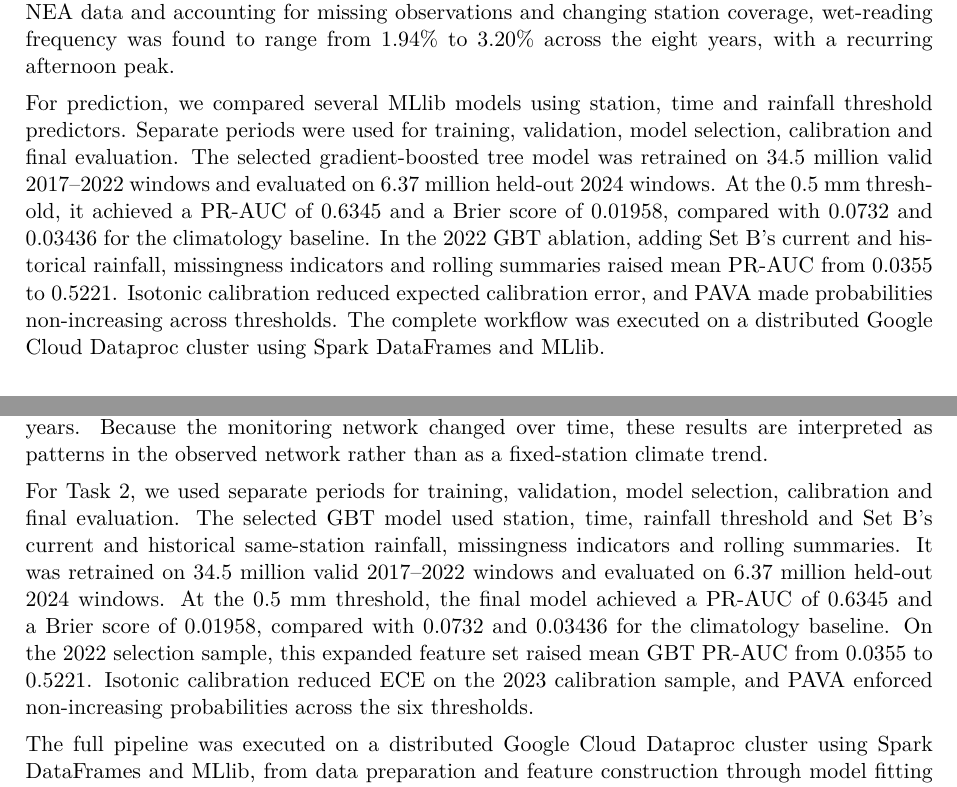
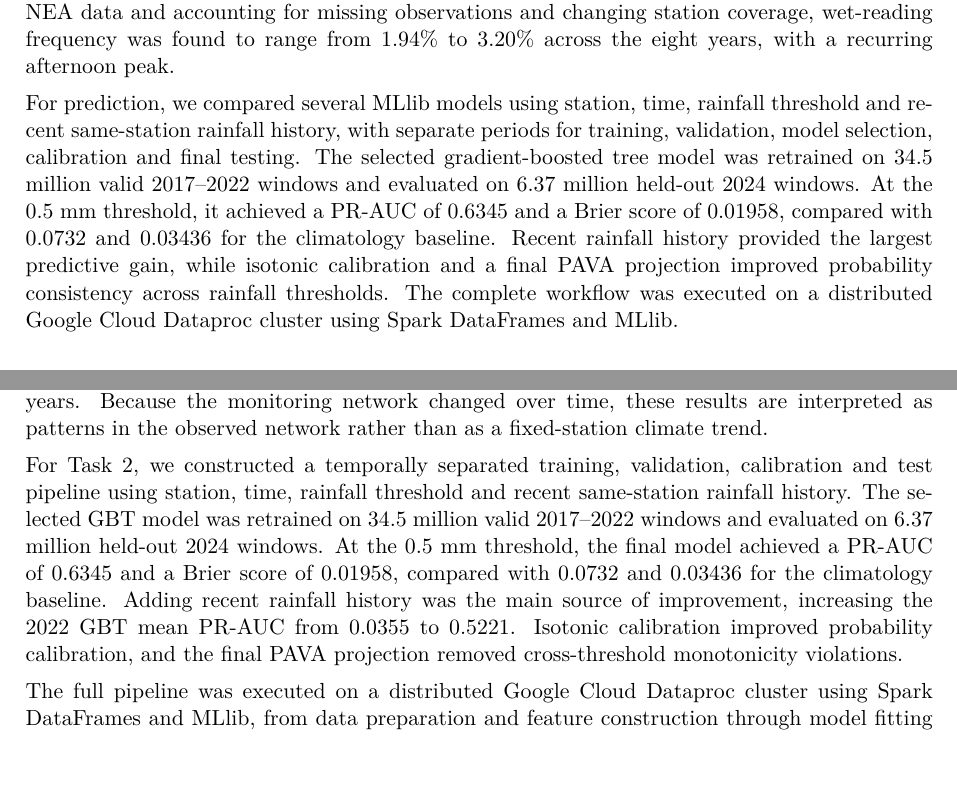
Before and after one commit to damminhtien/sg-rainfall-distributed-analysis-and-prediction, a LaTeX document (report/main.tex): two parts of pages 2 and 17 of 20, joined at a grey line, cut so that both start at the same text, the shorter picture padded with empty space. Compiled offline with pdfLaTeX.

Commit message:
docs: refine final report wording

```diff
--- a/report/main.tex
+++ b/report/main.tex
@@ -71,18 +71,16 @@ observations and changing station coverage, wet-reading frequency was found to
 range from 1.94\% to 3.20\% across the eight years, with a recurring afternoon
 peak.
 
-For prediction, we compared several MLlib models using station, time and
-rainfall threshold predictors. Separate periods were used for training,
-validation, model selection, calibration and final evaluation. The selected
-gradient-boosted tree model was retrained on 34.5 million valid
+For prediction, we compared several MLlib models using station, time, rainfall
+threshold and recent same-station rainfall history, with separate periods for
+training, validation, model selection, calibration and final testing. The
+selected gradient-boosted tree model was retrained on 34.5 million valid
 2017--2022 windows and evaluated on 6.37 million held-out 2024 windows. At the
 0.5~mm threshold, it achieved a PR-AUC of 0.6345 and a Brier score of 0.01958,
-compared with 0.0732 and 0.03436 for the climatology baseline. In the 2022 GBT
-ablation, adding Set B's current and historical rainfall, missingness
-indicators and rolling summaries raised mean PR-AUC from 0.0355 to 0.5221.
-Isotonic calibration reduced expected calibration error, and PAVA made
-probabilities non-increasing across thresholds. The complete workflow was
-executed on a distributed Google Cloud
+compared with 0.0732 and 0.03436 for the climatology baseline. Recent rainfall
+history provided the largest predictive gain, while isotonic calibration and a
+final PAVA projection improved probability consistency across rainfall
+thresholds. The complete workflow was executed on a distributed Google Cloud
 Dataproc cluster using Spark DataFrames and MLlib.
 
 \begingroup
@@ -568,5 +564,3 @@ use the assembled inputs without standardization.
 \begin{table}[htbp]
 \centering\small
 \caption{Predictor sets considered in model development. Set B contains all
-Set A variables plus current and historical same-station rainfall,
-missingness indicators and rolling summaries. Rolling summaries include the
@@ -931,17 +924,16 @@ afternoon peak across most years. Because the monitoring network changed over
 time, these results are interpreted as patterns in the observed network
 rather than as a fixed-station climate trend.
 
-For Task 2, we used separate periods for training, validation, model
-selection, calibration and final evaluation. The selected GBT model used
-station, time, rainfall threshold and Set B's current and historical
-same-station rainfall, missingness indicators and rolling summaries. It was
-retrained on 34.5 million valid 2017--2022 windows and evaluated on 6.37
-million held-out 2024 windows. At the 0.5~mm threshold, the final model
-achieved a PR-AUC of 0.6345 and a Brier score of 0.01958, compared with
-0.0732 and 0.03436 for the climatology baseline. On the 2022 selection sample,
-this expanded feature set raised mean GBT PR-AUC from 0.0355 to 0.5221.
-Isotonic calibration reduced ECE on the 2023 calibration sample, and PAVA
-enforced non-increasing probabilities across the six thresholds.
+For Task 2, we constructed a temporally separated training, validation,
+calibration and test pipeline using station, time, rainfall threshold and
+recent same-station rainfall history. The selected GBT model was retrained on
+34.5 million valid 2017--2022 windows and evaluated on 6.37 million held-out
+2024 windows. At the 0.5~mm threshold, the final model achieved a PR-AUC of
+0.6345 and a Brier score of 0.01958, compared with 0.0732 and 0.03436 for the
+climatology baseline. Adding recent rainfall history was the main source of
+improvement, increasing the 2022 GBT mean PR-AUC from 0.0355 to 0.5221.
+Isotonic calibration improved probability calibration, and the final PAVA
+projection removed cross-threshold monotonicity violations.
 
 The full pipeline was executed on a distributed Google Cloud Dataproc cluster
 using Spark DataFrames and MLlib, from data preparation and feature
```
Also changed, not shown: report/main.tex (35 more changed lines).
